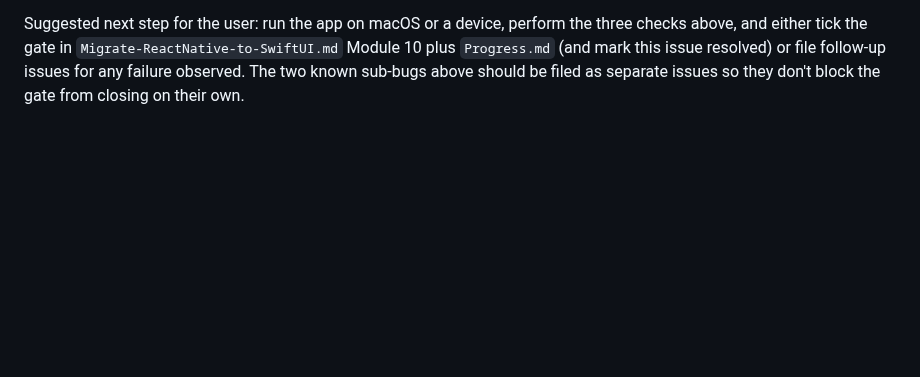
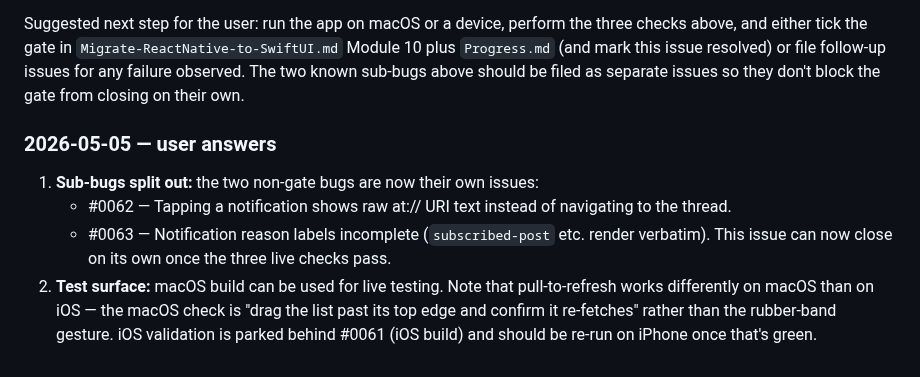
Before and after one commit to brennanMKE/Bluesky-Migration, a Markdown page: issues/0031.md, the part around the change. Rendered like a GitHub page; blank space fills up the shorter version.

```diff
--- a/issues/0031.md
+++ b/issues/0031.md
@@ -62,3 +62,11 @@ What is NOT in scope for this gate (these are separate bugs already noted in the
 - The `subscribed-post` reason is shown verbatim instead of being mapped to a human-readable label.
 
 Suggested next step for the user: run the app on macOS or a device, perform the three checks above, and either tick the gate in `Migrate-ReactNative-to-SwiftUI.md` Module 10 plus `Progress.md` (and mark this issue resolved) or file follow-up issues for any failure observed. The two known sub-bugs above should be filed as separate issues so they don't block the gate from closing on their own.
+
+### 2026-05-05 — user answers
+
+1. **Sub-bugs split out:** the two non-gate bugs are now their own issues:
+   - #0062 — Tapping a notification shows raw at:// URI text instead of navigating to the thread.
+   - #0063 — Notification reason labels incomplete (`subscribed-post` etc. render verbatim).
+   This issue can now close on its own once the three live checks pass.
+2. **Test surface:** macOS build can be used for live testing. Note that pull-to-refresh works differently on macOS than on iOS — the macOS check is "drag the list past its top edge and confirm it re-fetches" rather than the rubber-band gesture. iOS validation is parked behind #0061 (iOS build) and should be re-run on iPhone once that's green.
```
Also changed, not shown: issues/0062.md (added, +64 -0 lines), issues/0063.md (added, +81 -0 lines).
